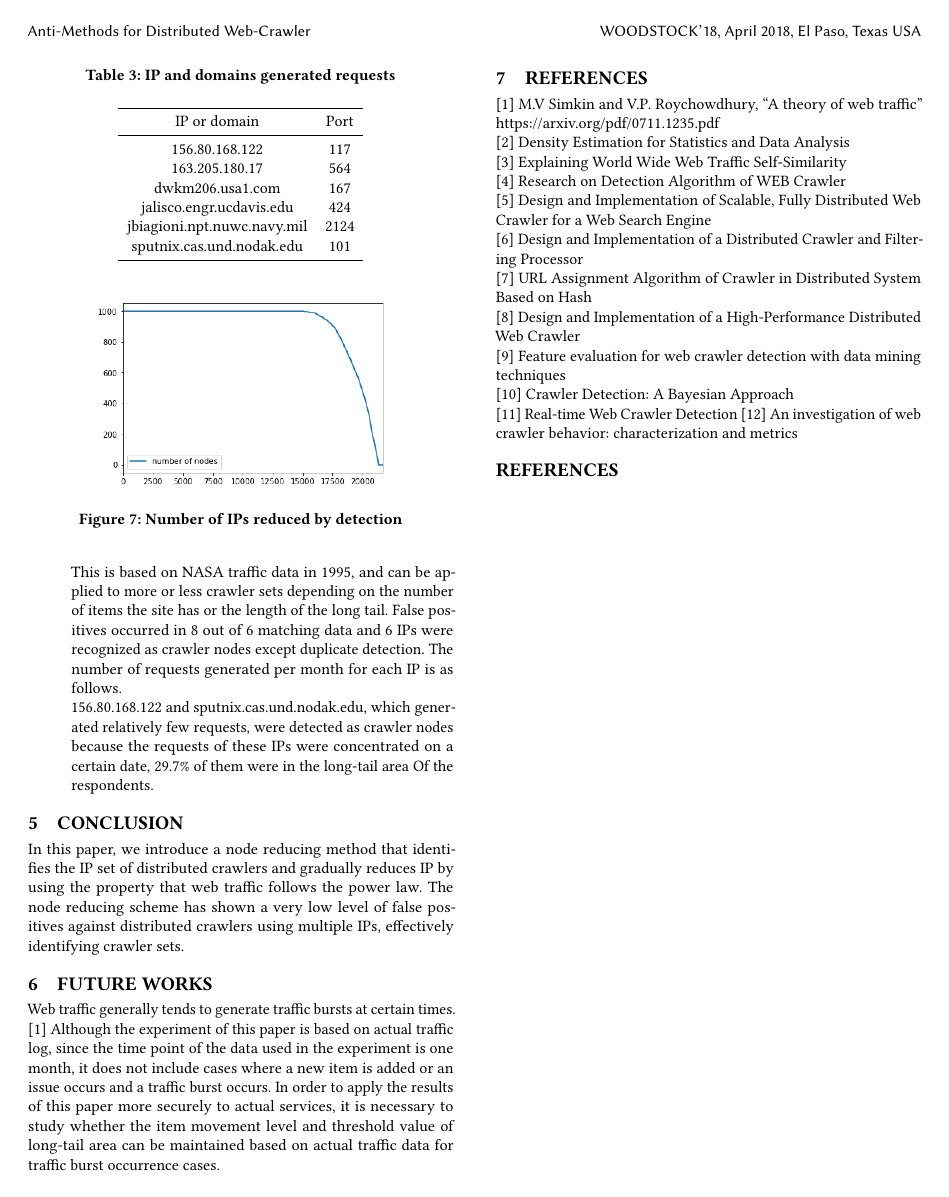
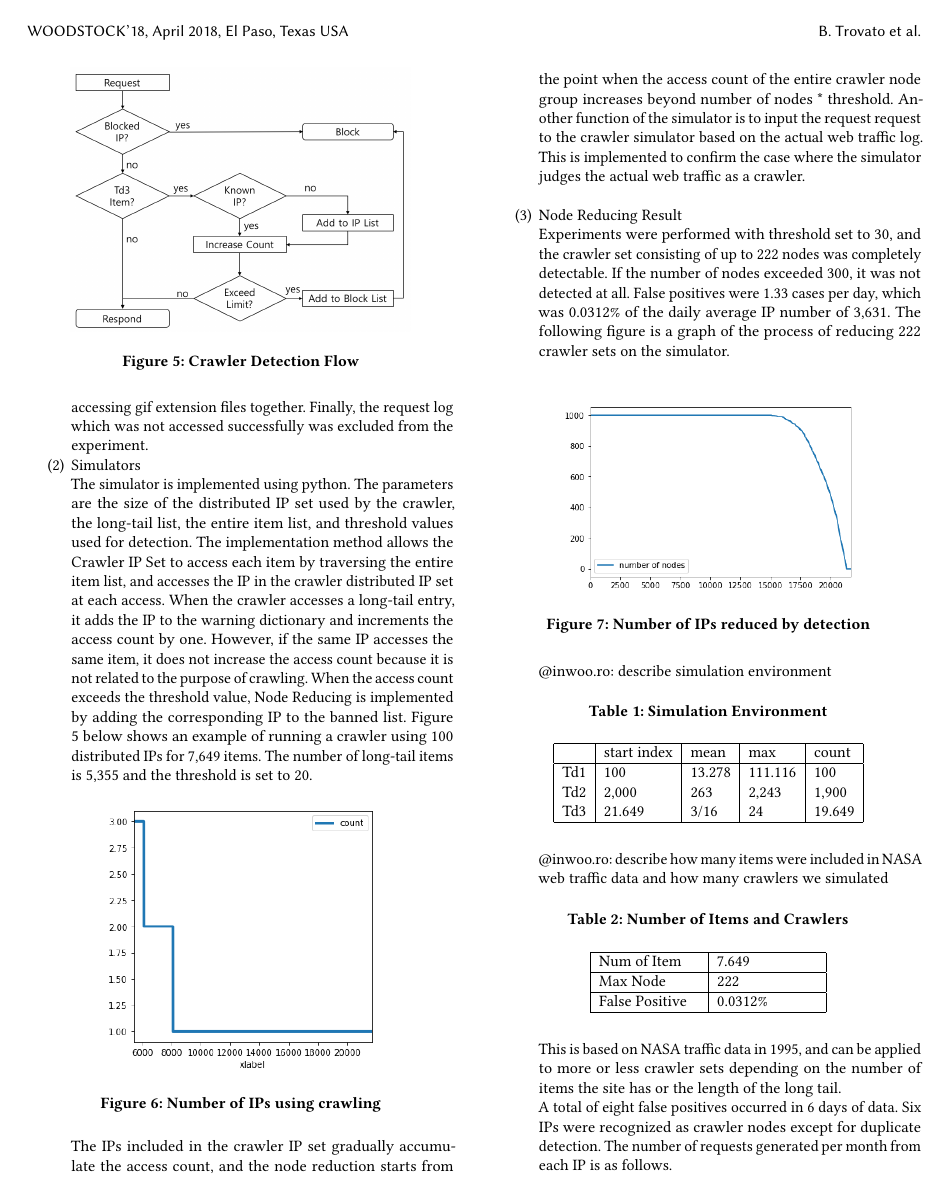
Before and after one commit to diemori/anti-crawler, a LaTeX paper (10_Writing/anti-web-crawler.tex): page 5 of 5 before the commit and page 4 of 5 after it. Compiled offline with pdfLaTeX.

Commit message:
Modified Experiment section: table re-position, add comments for further jobs.

```diff
--- a/10_Writing/anti-web-crawler.tex
+++ b/10_Writing/anti-web-crawler.tex
@@ -237,7 +238,7 @@ In addition, as shown in Figures 2, 3 and 4, power distribution is also observed
 \subsection{Simulation}
 In this paper, we implemented two kinds of simulation. One is to check whether it is possible to detect and disable the crawler IP group by performing node reduction through items belonging to the long-tail, and the other is to check false positive when the actual traffic is input to the same detection logic.
 
-\begin{figure}[H]
+\begin{figure}
     \includegraphics[width=0.8\columnwidth]{figs/flow_chart_01.png}
     \caption{Crawler Detection Flow}
     \label{fig:my_label}
@@ -266,8 +267,16 @@ Another function of the simulator is to input the request request to the crawler
 \newline
 \item Node Reducing Result
 \newline
-Experiments were performed with threshold set to 30, and the crawler set consisting of up to 222 nodes was completely detectable. If the number of nodes exceeded 300, it was not detected at all. False positives were 1.33 cases per day, which was 0.0312\% of the daily average IP number of 3,631. The following figure is a graph of the process of reducing 222 crawler sets on the simulator.
+Experiments were performed with threshold set to 30, and the crawler set consisting of up to 222 nodes was completely detectable. If the number of nodes exceeded 300, it was not detected at all. False positives were 1.33 cases per day, which was 0.0312\% of the daily average IP number of 3,631. The following figure is a graph of the process of reducing 222 crawler sets on the simulator. \\
 
+\begin{figure}[H]
+    \centering
+    \includegraphics[width=0.7\columnwidth]{figs/figure_06_nr.png}
+    \caption{Number of IPs reduced by detection}
+    \label{fig:my_label}
+\end{figure}
+
+@inwoo.ro: describe simulation environment
 
 \begin{table}[H]
   \caption{Simulation Environment}
@@ -280,9 +289,10 @@ Experiments were performed with threshold set to 30, and the crawler set consist
     \end{tabular}
 \end{table}
 
+@inwoo.ro: describe how many items were included in NASA web traffic data and how many crawlers we simulated
 
 \begin{table}[H]
-  \caption{IP and domains generated requests}
+  \caption{Number of Items and Crawlers}
   \label{tab:freq}
     \begin{tabular}{| p{2cm} | p{2cm} |}
     \hline
@@ -292,18 +302,11 @@ Experiments were performed with threshold set to 30, and the crawler set consist
     \end{tabular}
 \end{table}
 
-\begin{figure}[H]
-    \centering
-    \includegraphics[width=0.7\columnwidth]{figs/figure_06_nr.png}
-    \caption{Number of IPs reduced by detection}
-    \label{fig:my_label}
-\end{figure}
-
-This is based on NASA traffic data in 1995, and can be applied to more or less crawler sets depending on the number of items the site has or the length of the long tail.
-False positives occurred in 8 out of 6 matching data and 6 IPs were recognized as crawler nodes except duplicate detection. The number of requests generated per month for each IP is as follows.
+This is based on NASA traffic data in 1995, and can be applied to more or less crawler sets depending on the number of items the site has or the length of the long tail. \\
+A total of eight false positives occurred in 6 days of data. Six IPs were recognized as crawler nodes except for duplicate detection. The number of requests generated per month from each IP is as follows.
 
 
-\begin{table}
+\begin{table}[H]
   \caption{IP and domains generated requests}
   \label{tab:freq}
   \begin{tabular}{ccl}
```
Also changed, not shown: 10_Writing/anti-web-crawler.pdf, 10_Writing/anti-web-crawler.tex (3 more changed lines).
